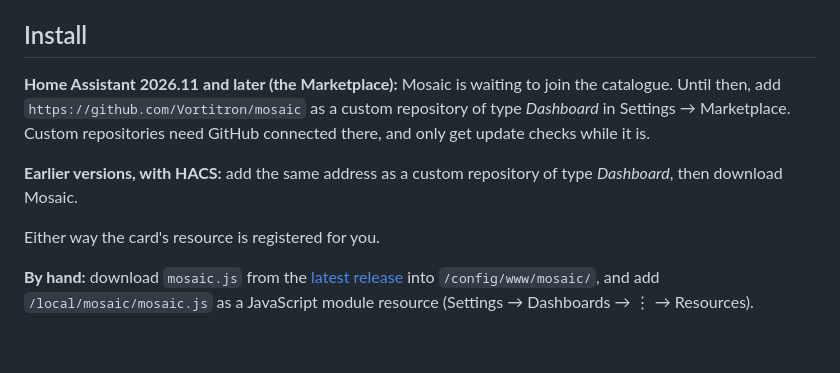
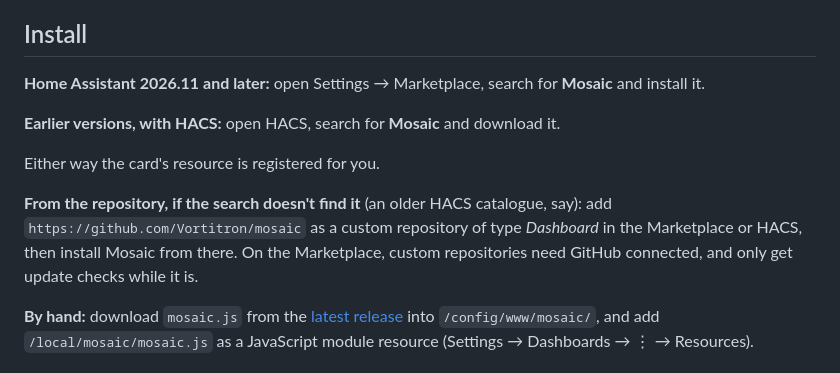
Before and after one commit to Vortitron/mosaic, a Markdown page: README.md, the part around the change. Rendered like a GitHub page; blank space fills up the shorter version.

Commit message:
README: install from the Marketplace or HACS search; a custom repository only as a fallback
Mosaic joined the default catalogue (hacs/default#12970). Frenck asked for
the Install section to lead with the search.

Co-Authored-By: Claude Opus 5.5 <noreply@anthropic.com>

```diff
--- a/README.md
+++ b/README.md
@@ -33,11 +33,13 @@ A live-tile Start screen for Home Assistant, after Windows Phone 10.
 
 ## Install
 
-**Home Assistant 2026.11 and later (the Marketplace):** Mosaic is waiting to join the catalogue. Until then, add `https://github.com/Vortitron/mosaic` as a custom repository of type *Dashboard* in Settings → Marketplace. Custom repositories need GitHub connected there, and only get update checks while it is.
+**Home Assistant 2026.11 and later:** open Settings → Marketplace, search for **Mosaic** and install it.
 
-**Earlier versions, with HACS:** add the same address as a custom repository of type *Dashboard*, then download Mosaic.
+**Earlier versions, with HACS:** open HACS, search for **Mosaic** and download it.
 
 Either way the card's resource is registered for you.
+
+**From the repository, if the search doesn't find it** (an older HACS catalogue, say): add `https://github.com/Vortitron/mosaic` as a custom repository of type *Dashboard* in the Marketplace or HACS, then install Mosaic from there. On the Marketplace, custom repositories need GitHub connected, and only get update checks while it is.
 
 **By hand:** download `mosaic.js` from the [latest release](https://github.com/Vortitron/mosaic/releases/latest) into `/config/www/mosaic/`, and add `/local/mosaic/mosaic.js` as a JavaScript module resource (Settings → Dashboards → ⋮ → Resources).
 
```
